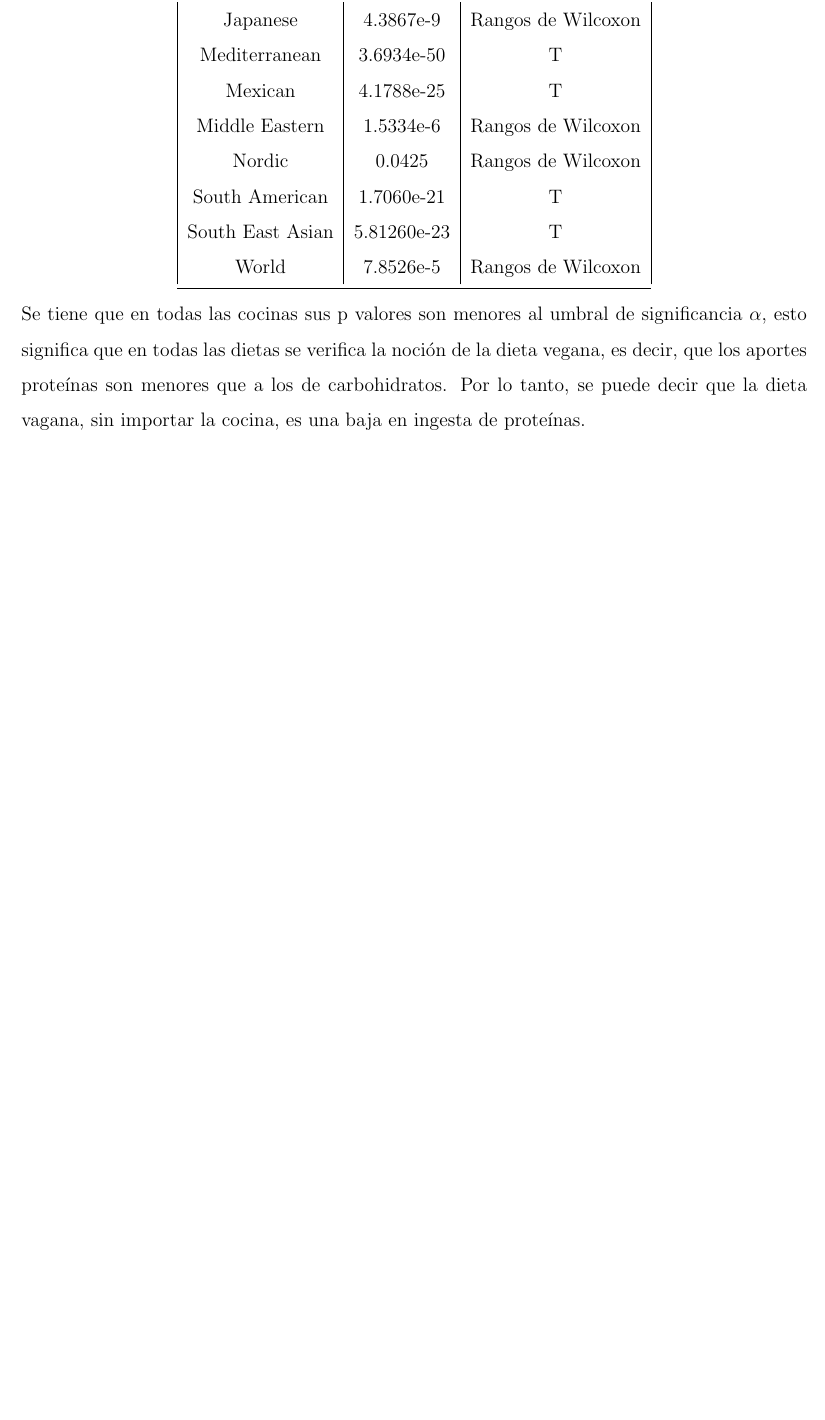
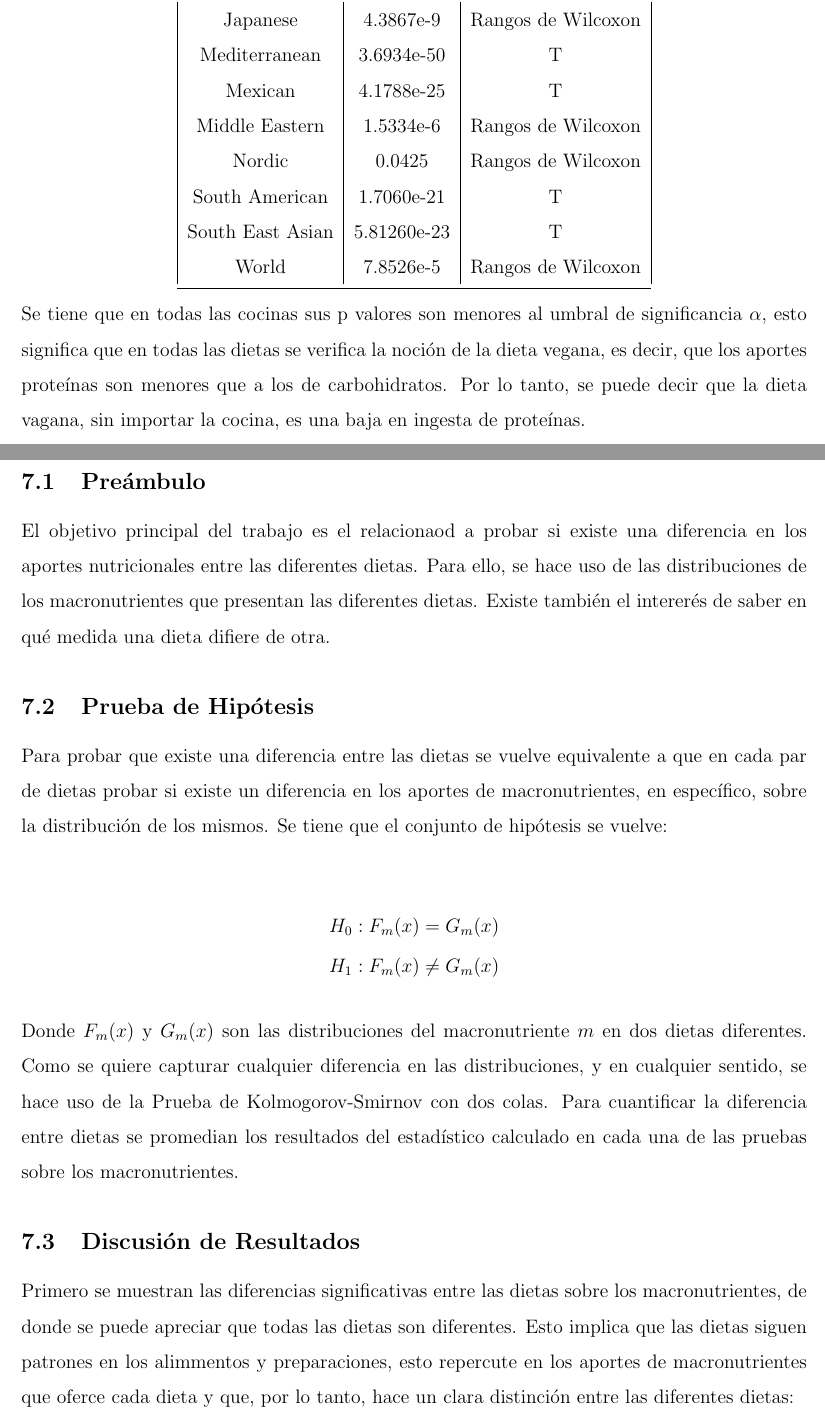
Before and after one commit to alexisuaguilaru/Analysis_Nutritional_Information, a LaTeX document (Documentation/AlexisAguilar_Reporte.tex): part of page 40 of 41 before the commit and two parts of pages 40 and 41 of 43 after it, the two joined at a grey line, cut so that both start at the same text, the shorter picture padded with empty space. Compiled offline with pdfLaTeX.

Commit message:
ADD diets diff hypothesis test section into Report file

```diff
--- a/Documentation/AlexisAguilar_Reporte.tex
+++ b/Documentation/AlexisAguilar_Reporte.tex
@@ -1209,3 +1209,41 @@
 
 \newpage
 
+\section{Prueba de Hipótesis Para Diferencias entre Dietas}
+    \subsection{Preámbulo}
+    {
+        El objetivo principal del trabajo es el relacionaod a probar si
+        existe una diferencia en los aportes nutricionales entre las diferentes
+        dietas. Para ello, se hace uso de las distribuciones de los macronutrientes
+        que presentan las diferentes dietas. Existe también el intererés de saber
+        en qué medida una dieta difiere de otra.
+    }
+
+    \subsection{Prueba de Hipótesis}
+    {
+        Para probar que existe una diferencia entre las dietas se vuelve equivalente
+        a que en cada par de dietas probar si existe un diferencia en los aportes
+        de macronutrientes, en específico, sobre la distribución de los mismos.
+        Se tiene que el conjunto de hipótesis se vuelve:
+
+        \begin{align*}
+            H_0 : F_m(x) = G_m(x) \\
+            H_1 : F_m(x) \ne G_m(x)
+        \end{align*}
+
+        Donde $F_m(x)$ y $G_m(x)$ son las distribuciones del macronutriente $m$ en
+        dos dietas diferentes. Como se quiere capturar cualquier diferencia en las
+        distribuciones, y en cualquier sentido, se hace uso de la Prueba de
+        Kolmogorov-Smirnov con dos colas. Para cuantificar la diferencia entre dietas
+        se promedian los resultados del estadístico calculado en cada una de las pruebas
+        sobre los macronutrientes.
+    }
+
+    \subsection{Discusión de Resultados}
+    {
+        Primero se muestran las diferencias significativas entre las
+        dietas sobre los macronutrientes, de donde se puede apreciar
+        que todas las dietas son diferentes. Esto implica que las dietas
+        siguen patrones en los alimmentos y preparaciones, esto repercute
+        en los aportes de macronutrientes que oferce cada dieta y que,
+        por lo tanto, hace un clara distinción entre las diferentes dietas:
```
Also changed, not shown: Documentation/AlexisAguilar_Reporte.pdf, Documentation/AlexisAguilar_Reporte.tex (46 more changed lines), 1 other file.
